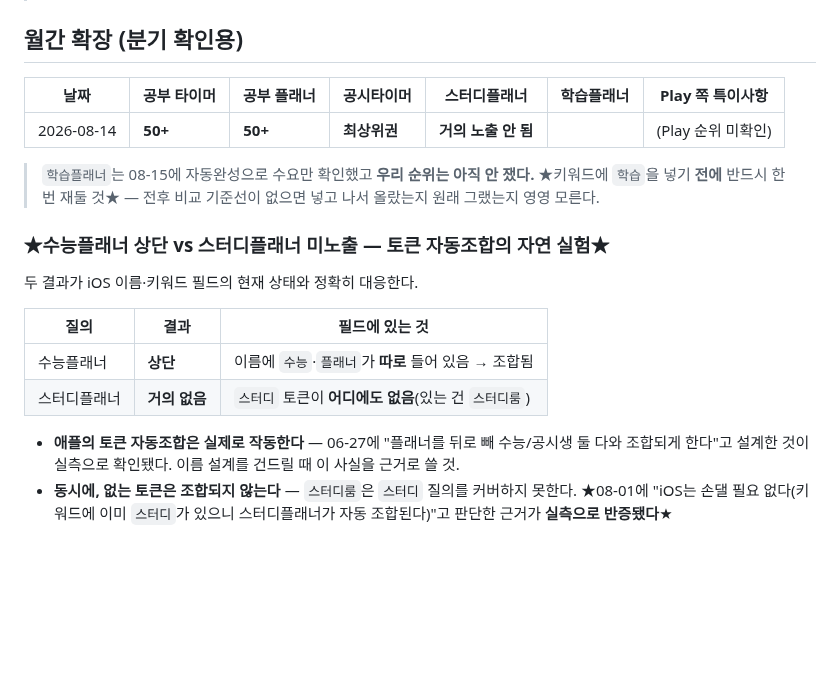
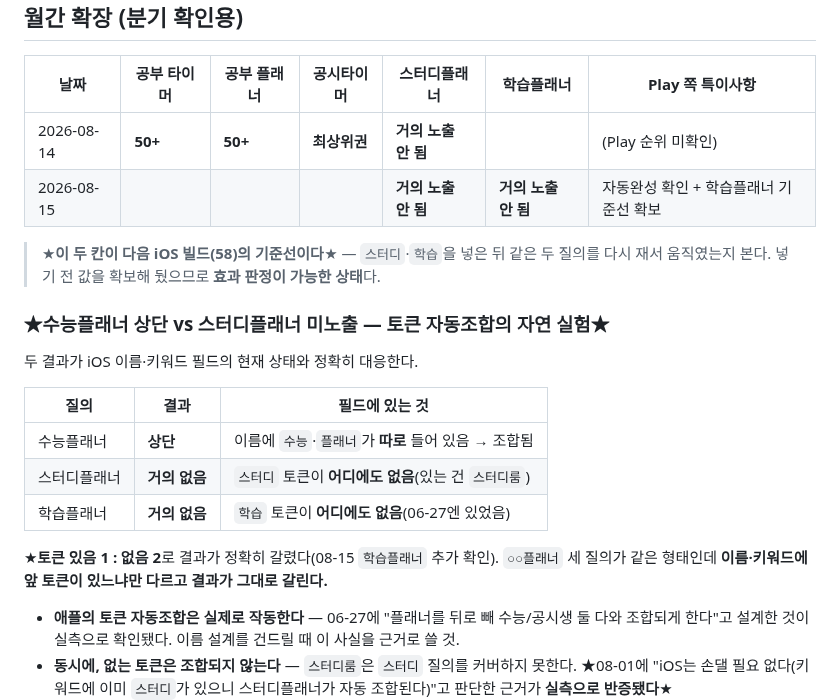
Before and after one commit to lds77/suneung-timer-native, a Markdown page: docs/aso-rank-log.md, the part around the change. Rendered like a GitHub page; blank space fills up the shorter version.

Commit message:
docs: 학습플래너 기준선 확보 (거의 노출 안 됨) — 빌드 58 전후 비교 준비
08-15 사용자 실측. 예측대로 학습 토큰이 없어 거의 노출되지 않는다.

이로써 ○○플래너 세 질의가 토큰 있음 1 : 없음 2로 정확히 갈렸다.
- 수능플래너: 이름에 수능·플래너가 따로 있음 -> 상단
- 스터디플래너 / 학습플래너: 앞 토큰 부재 -> 거의 없음
질의 형태가 같은데 앞 토큰 유무만 다르고 결과가 그대로 갈린다.

스터디·학습을 넣기 전 값을 두 개 다 확보했으므로 빌드 58 이후 효과
판정이 가능한 상태가 됐다. 기준선 없이 넣었다면 올랐는지 원래 그랬는지
영영 알 수 없었다.

Co-Authored-By: Claude Opus 5 <noreply@anthropic.com>

```diff
--- a/docs/aso-rank-log.md
+++ b/docs/aso-rank-log.md
@@ -50,10 +50,10 @@
 | 날짜 | 공부 타이머 | 공부 플래너 | 공시타이머 | 스터디플래너 | 학습플래너 | Play 쪽 특이사항 |
 |---|---|---|---|---|---|---|
 | 2026-08-14 | **50+** | **50+** | **최상위권** | **거의 노출 안 됨** | | (Play 순위 미확인) |
+| 2026-08-15 | | | | **거의 노출 안 됨** | **거의 노출 안 됨** | 자동완성 확인 + 학습플래너 기준선 확보 |
 
-> `학습플래너`는 08-15에 자동완성으로 수요만 확인했고 **우리 순위는 아직 안 쟀다.**
-> ★키워드에 `학습`을 넣기 **전에** 반드시 한 번 재둘 것★ — 전후 비교 기준선이 없으면
-> 넣고 나서 올랐는지 원래 그랬는지 영영 모른다.
+> ★**이 두 칸이 다음 iOS 빌드(58)의 기준선이다**★ — `스터디`·`학습`을 넣은 뒤 같은 두 질의를
+> 다시 재서 움직였는지 본다. 넣기 전 값을 확보해 뒀으므로 **효과 판정이 가능한 상태**다.
 
 ### ★수능플래너 상단 vs 스터디플래너 미노출 — 토큰 자동조합의 자연 실험★
 
@@ -63,6 +63,10 @@
 |---|---|---|
 | 수능플래너 | **상단** | 이름에 `수능`·`플래너`가 **따로** 들어 있음 → 조합됨 |
 | 스터디플래너 | **거의 없음** | `스터디` 토큰이 **어디에도 없음**(있는 건 `스터디룸`) |
+| 학습플래너 | **거의 없음** | `학습` 토큰이 **어디에도 없음**(06-27엔 있었음) |
+
+★**토큰 있음 1 : 없음 2**로 결과가 정확히 갈렸다(08-15 `학습플래너` 추가 확인).
+`○○플래너` 세 질의가 같은 형태인데 **이름·키워드에 앞 토큰이 있느냐만 다르고 결과가 그대로 갈린다.**
 
 - **애플의 토큰 자동조합은 실제로 작동한다** — 06-27에 "플래너를 뒤로 빼 수능/공시생 둘 다와
   조합되게 한다"고 설계한 것이 실측으로 확인됐다. 이름 설계를 건드릴 때 이 사실을 근거로 쓸 것.
```
